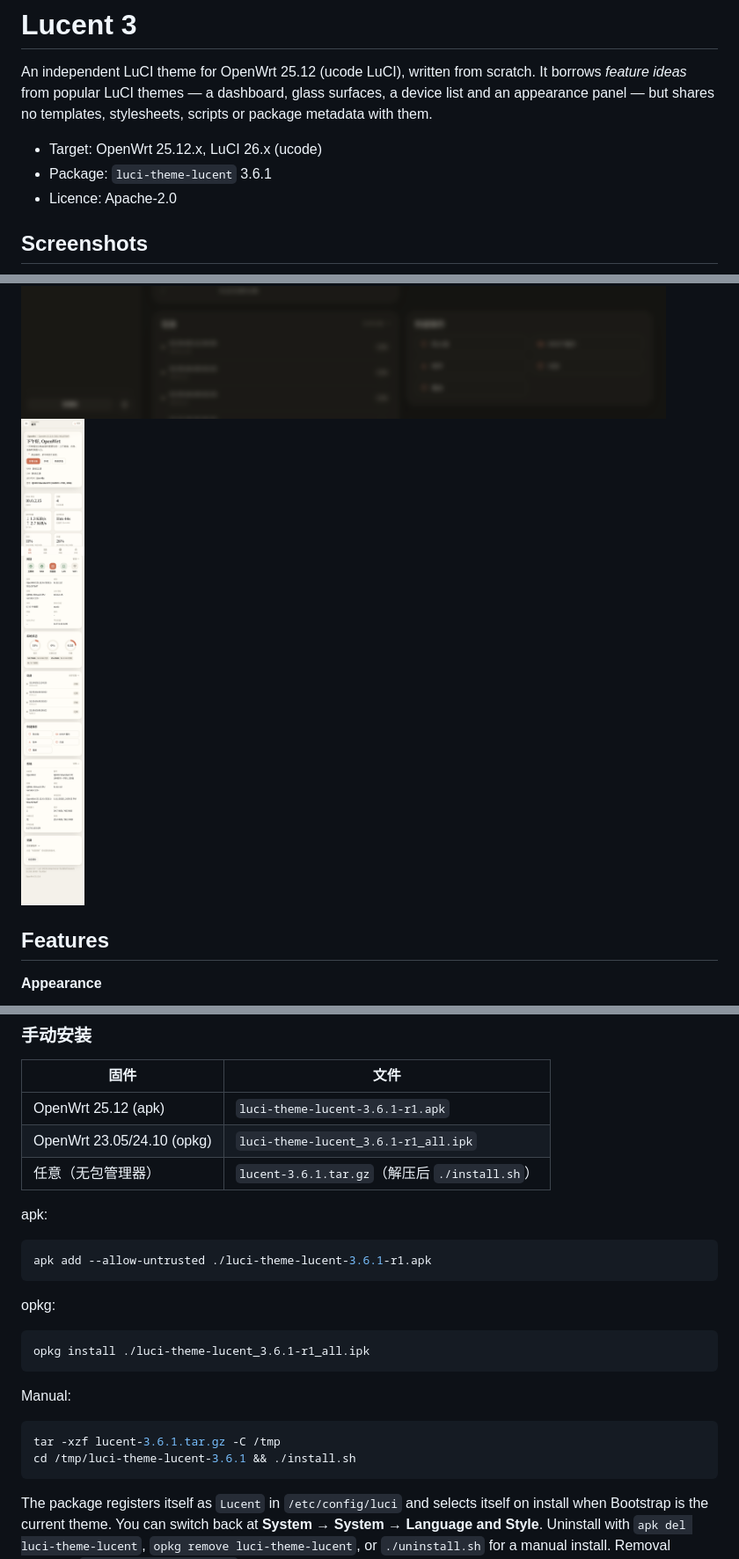
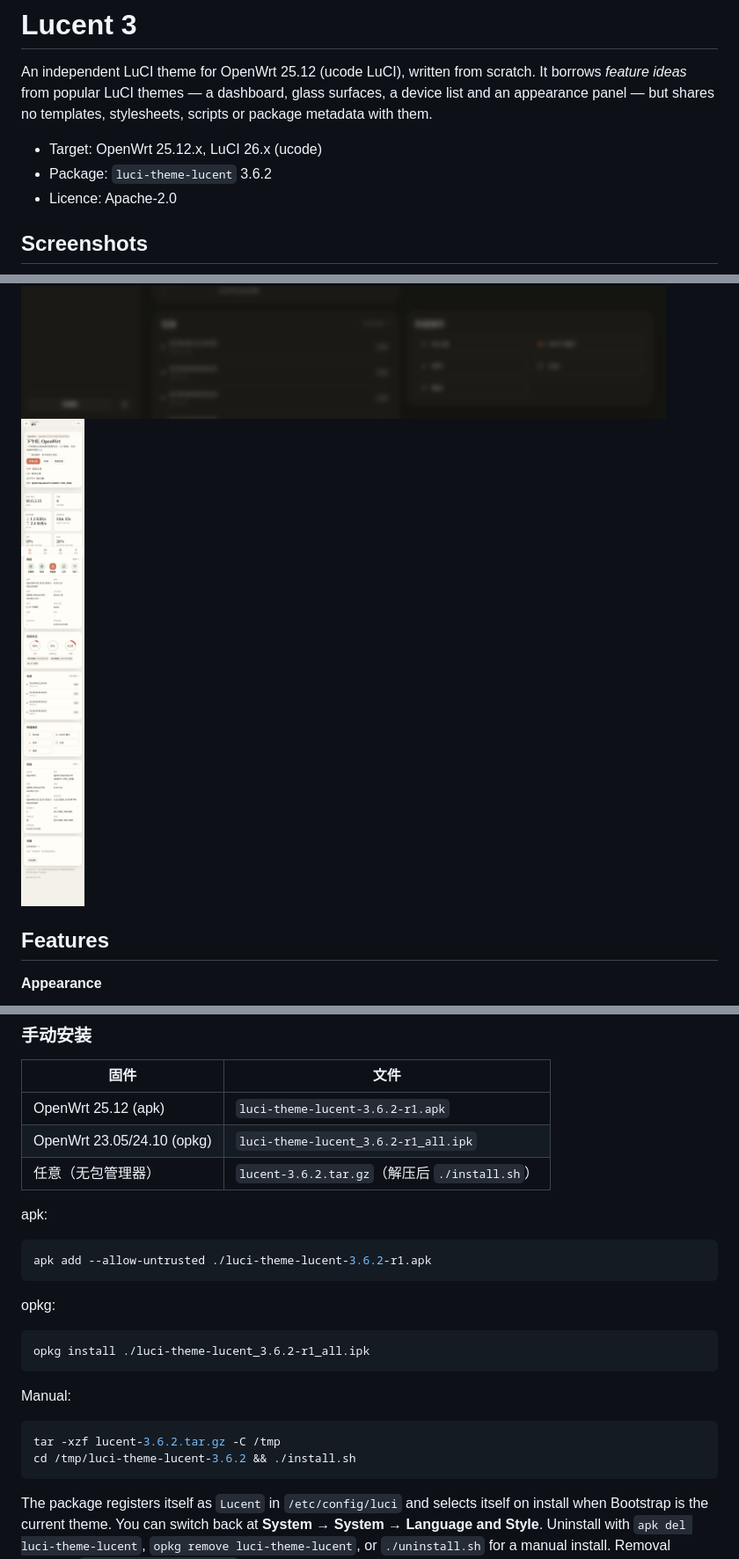
Before and after one commit to likz0421/luci-theme-lucent, a Markdown page: README.md, 3 parts joined by grey strips. Shown at 88% size. Drawn GitHub-style; pictures changed too: docs/screenshots/06-command-palette-zh.png, docs/screenshots/07-home-mobile-zh.png.

````diff
--- a/README.md
+++ b/README.md
@@ -6,7 +6,7 @@ surfaces, a device list and an appearance panel — but shares no templates,
 stylesheets, scripts or package metadata with them.
 
 - Target: OpenWrt 25.12.x, LuCI 26.x (ucode)
-- Package: `luci-theme-lucent` 3.6.1
+- Package: `luci-theme-lucent` 3.6.2
 - Licence: Apache-2.0
 
 ## Screenshots
@@ -165,27 +165,27 @@ ssh root@192.168.1.1 'sh /tmp/lucent-offline-install.sh install'
 
 | 固件 | 文件 |
 | --- | --- |
-| OpenWrt 25.12 (apk) | `luci-theme-lucent-3.6.1-r1.apk` |
-| OpenWrt 23.05/24.10 (opkg) | `luci-theme-lucent_3.6.1-r1_all.ipk` |
-| 任意（无包管理器） | `lucent-3.6.1.tar.gz`（解压后 `./install.sh`） |
+| OpenWrt 25.12 (apk) | `luci-theme-lucent-3.6.2-r1.apk` |
+| OpenWrt 23.05/24.10 (opkg) | `luci-theme-lucent_3.6.2-r1_all.ipk` |
+| 任意（无包管理器） | `lucent-3.6.2.tar.gz`（解压后 `./install.sh`） |
 
 apk:
 
 ```sh
-apk add --allow-untrusted ./luci-theme-lucent-3.6.1-r1.apk
+apk add --allow-untrusted ./luci-theme-lucent-3.6.2-r1.apk
 ```
 
 opkg:
 
 ```sh
-opkg install ./luci-theme-lucent_3.6.1-r1_all.ipk
+opkg install ./luci-theme-lucent_3.6.2-r1_all.ipk
 ```
 
 Manual:
 
 ```sh
-tar -xzf lucent-3.6.1.tar.gz -C /tmp
-cd /tmp/luci-theme-lucent-3.6.1 && ./install.sh
+tar -xzf lucent-3.6.2.tar.gz -C /tmp
+cd /tmp/luci-theme-lucent-3.6.2 && ./install.sh
 ```
 
 The package registers itself as `Lucent` in `/etc/config/luci` and selects
````
Also changed, not shown: other parts of README.md (+1 -1 lines), CHANGELOG.md (+18 -0 lines), docs/screenshots/02-home-light-zh.png, docs/screenshots/05-home-dark-zh.png, 12 other files.
